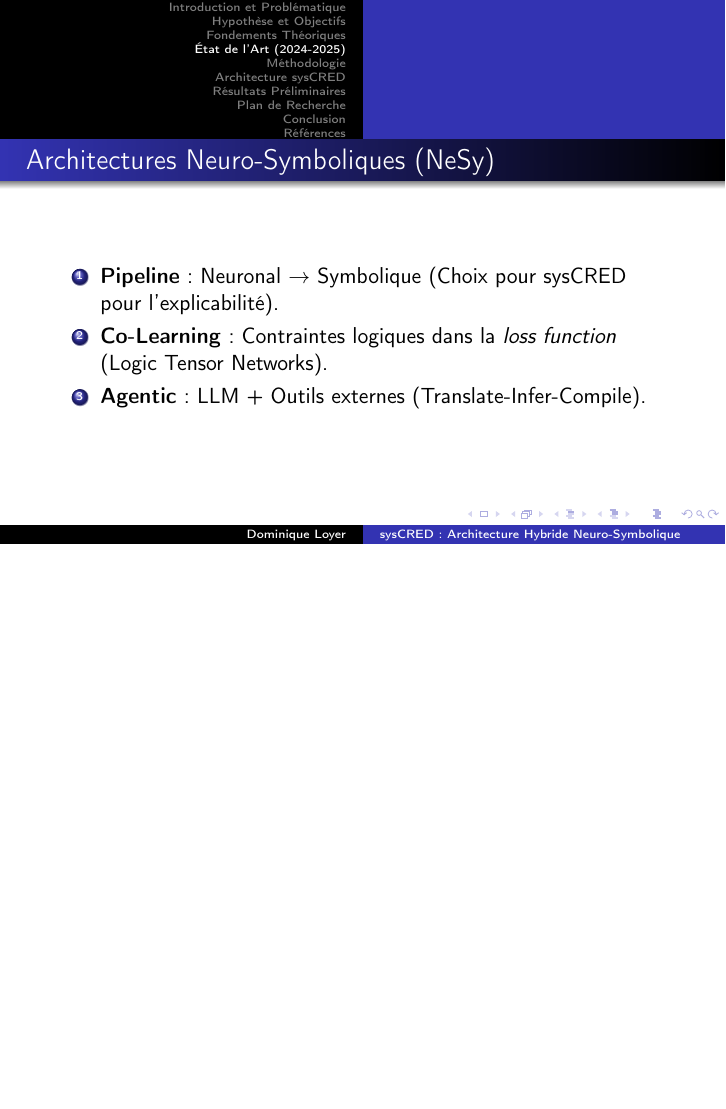
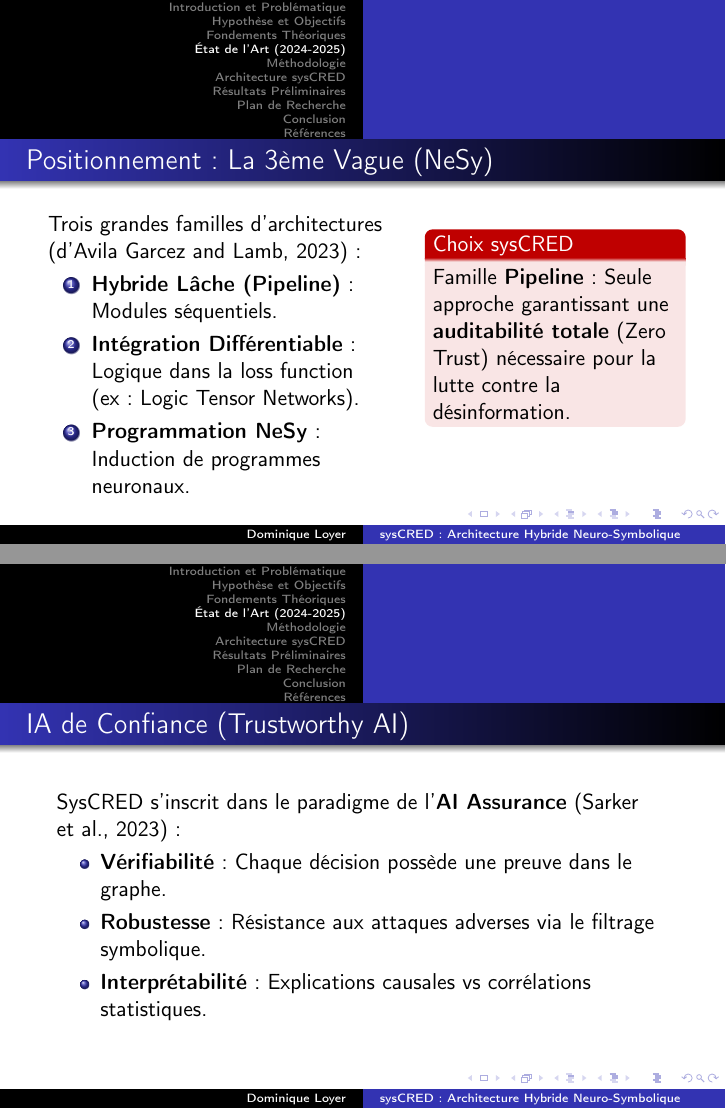
Before and after one commit to DominiqueLoyer/systemFactChecking, LaTeX slides (presentation_2026/syscred_presentation.tex): page 10 of 22 before the commit and pages 10 and 11 of 24 after it, the two joined at a grey line, the shorter picture padded with empty space. Compiled offline with pdfLaTeX.

Commit message:
Enrich presentation with NeSy taxonomy and foundational refs

```diff
--- a/presentation_2026/syscred_presentation.tex
+++ b/presentation_2026/syscred_presentation.tex
@@ -143,12 +143,31 @@
 % --- Section 4: État de l'Art ---
 \section{État de l'Art (2024-2025)}
 
-\begin{frame}{Architectures Neuro-Symboliques (NeSy)}
-  \begin{enumerate}
-    \item \textbf{Pipeline} : Neuronal $\rightarrow$ Symbolique (Choix pour sysCRED pour l'explicabilité).
-    \item \textbf{Co-Learning} : Contraintes logiques dans la \textit{loss function} (Logic Tensor Networks).
-    \item \textbf{Agentic} : LLM + Outils externes (Translate-Infer-Compile).
-  \end{enumerate}
+\begin{frame}{Positionnement : La 3ème Vague (NeSy)}
+  \begin{columns}[T]
+    \begin{column}{0.55\textwidth}
+      Trois grandes familles d'architectures \citep{Garcez2023ThirdWave} :
+      \begin{enumerate}
+        \item \textbf{Hybride Lâche (Pipeline)} : Modules séquentiels.
+        \item \textbf{Intégration Différentiable} : Logique dans la loss function (ex: Logic Tensor Networks).
+        \item \textbf{Programmation NeSy} : Induction de programmes neuronaux.
+      \end{enumerate}
+    \end{column}
+    \begin{column}{0.40\textwidth}
+      \begin{alertblock}{Choix sysCRED}
+        Famille \textbf{Pipeline} : Seule approche garantissant une \textbf{auditabilité totale} (Zero Trust) nécessaire pour la lutte contre la désinformation.
+      \end{alertblock}
+    \end{column}
+  \end{columns}
+\end{frame}
+
+\begin{frame}{IA de Confiance (Trustworthy AI)}
+  SysCRED s'inscrit dans le paradigme de l'\textbf{AI Assurance} \citep{Sarker2023Trustworthy} :
+  \begin{itemize}
+    \item \textbf{Vérifiabilité} : Chaque décision possède une preuve dans le graphe.
+    \item \textbf{Robustesse} : Résistance aux attaques adverses via le filtrage symbolique.
+    \item \textbf{Interprétabilité} : Explications causales vs corrélations statistiques.
+  \end{itemize}
 \end{frame}
 
 \begin{frame}{GraphRAG et Zero Trust}
```
Also changed, not shown: presentation_2026/references.bib (+25 -0 lines).
